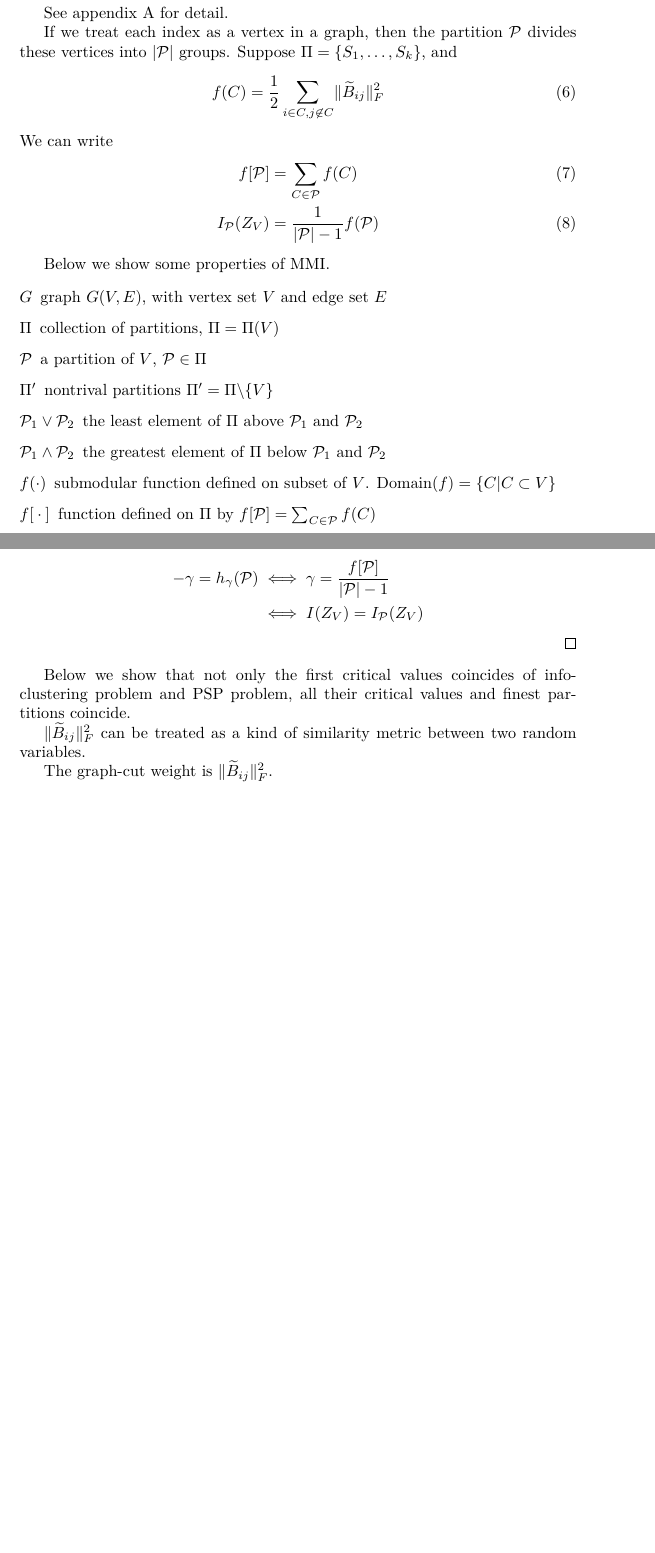
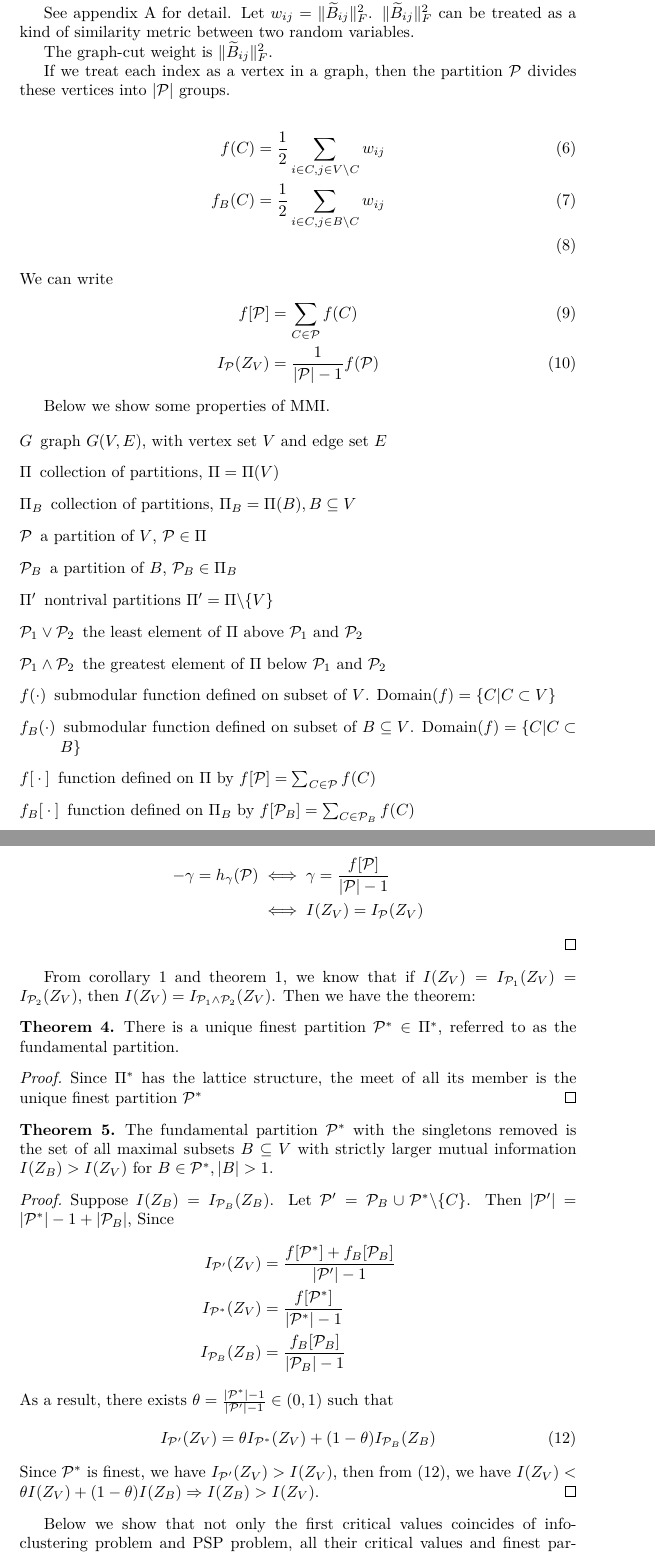
Before and after one commit to zhaofeng-shu33/info-clustering-research, a LaTeX document (clustering.tex, which reads notation.tex): two parts of pages 2 and 3 of 13 before the commit and two parts of pages 2 and 4 of 14 after it, joined at a grey line, cut so that both start at the same text, the shorter picture padded with empty space. Compiled offline with XeLaTeX.

Commit message:
add proof of fundamental partition

```diff
--- a/clustering.tex
+++ b/clustering.tex
@@ -89,12 +89,17 @@ $\widetilde{B}_{ij}$ is called divergence transfer matrix which comes from the i
 Our definition \eqref{eq:newDef} comes from an approximation of equation \eqref{eq:MMI_o} under certain conditions.
 
 See appendix \ref{sec:akld} for detail.
+Let $w_{ij} = \norm{\widetilde{B}_{ij}}_F^2$.
+$\norm{\widetilde{B}_{ij}}_F^2$ can be treated as a kind of similarity metric between two random variables.
+
+The graph-cut weight is $\norm{\widetilde{B}_{ij}}_F^2$.
 
 If we treat each index as a vertex in a graph, then the partition $\P$ divides these vertices into $\abs{\P}$ groups.
-Suppose $\Pi = \{S_1, \dots, S_k\}$, and
-\begin{equation}
-f(C) = {1 \over 2}\sum_{i\in C, j \not\in C} \norm{\widetilde{B}_{ij}}_F^2
-\end{equation}
+
+\begin{align}
+f(C) & = {1\over 2}\sum_{i\in C, j \in V\backslash C} w_{ij} \\
+f_B(C) & = {1\over 2}\sum_{i\in C, j \in B\backslash C} w_{ij} \\
+\end{align}
 We can write
 \begin{align}
 f[\P] & = \sum_{C \in \P} f(C) \\
@@ -140,12 +145,35 @@ Let $\gamma = I(Z_V)$
 \end{align*}
 \end{proof}
 
+From corollary \ref{cor:F} and theorem \ref{thm:lattice}, we know that if $I(Z_V) = I_{\P_1}(Z_V) = I_{\P_2}(Z_V)$, then $I(Z_V) = I_{\P_1 \wedge \P_2}(Z_V)$. Then we have the theorem:
+\begin{theorem}
+There is a unique finest partition $\P^* \in \Pi^*$, referred to as the fundamental partition.
+\end{theorem}
+\begin{proof}
+Since $\Pi^*$ has the lattice structure, the meet of all its member is the unique finest partition $\P^*$
+\end{proof}
+\begin{theorem}
+The fundamental partition $\P^*$ with the singletons removed is the set of all maximal subsets $B \subseteq V$ with strictly larger mutual information $I(Z_B) > I(Z_V)$ for $B \in \P^*, \abs{B}>1$.
+\end{theorem}
+\begin{proof}
+Suppose $I(Z_B)=I_{\P_B}(Z_B)$.
+Let $\P' = \P_B \cup  \P^* \backslash \{C\}$.
+Then $\abs{\P'} = \abs{\P^*} -1 + \abs{\P_B}$,
+Since
+\begin{align*}
+I_{\P'}(Z_V) & = { f[\P^*] + f_B[\P_B] \over \abs{\P'} - 1} \\
+I_{\P^*}(Z_V) & = { f[\P^*] \over \abs{\P^*} - 1} \\
+I_{\P_B}(Z_B) & = { f_B[\P_B] \over \abs{\P_B} - 1}
+\end{align*}
+As a result, there exists $\theta = {\abs{\P^*} - 1 \over \abs{\P'} - 1} \in (0,1)$ such that
+\begin{equation}\label{eq:convexZ}
+I_{\P'}(Z_V) = \theta I_{\P^*}(Z_V) + (1-\theta) I_{\P_B}(Z_B)
+\end{equation}
+Since $\P^*$ is finest, we have $I_{\P'}(Z_V) > I(Z_V)$, then from \eqref{eq:convexZ}, we have
+$I(Z_V) < \theta I(Z_V) + (1-\theta) I(Z_B) \Rightarrow I(Z_B) > I(Z_V)$.
+\end{proof}
 Below we show that not only the first critical values coincides of info-clustering problem and PSP problem, all their critical values
 and finest partitions coincide.
-
-$\norm{\widetilde{B}_{ij}}_F^2$ can be treated as a kind of similarity metric between two random variables.
-
-The graph-cut weight is $\norm{\widetilde{B}_{ij}}_F^2$.
 
 \section{property}
 \subsection{relation to Dilworth truncation}
--- a/notation.tex
+++ b/notation.tex
@@ -1,12 +1,16 @@
 \begin{description}
 \item[$G$] graph $G(V,E)$, with vertex set $V$ and edge set $E$
 \item[$\Pi$] collection of partitions, $\Pi = \Pi(V)$
+\item[$\Pi_B$] collection of partitions, $\Pi_B = \Pi(B), B\subseteq V$
 \item[$\P$] a partition of $V$, $\P \in \Pi$
+\item[$\P_B$] a partition of $B$, $\P_B \in \Pi_B$
 \item[$\Pi'$] nontrival partitions $\Pi' = \Pi \backslash \{V\}$
 \item[$\P_1 \vee \P_2$] the least element of $\Pi$ above $\P_1$ and $\P_2$
 \item[$\P_1 \wedge \P_2$] the greatest element of $\Pi$ below $\P_1$ and $\P_2$
 \item[$f(\cdot)$] submodular function defined on subset of $V$. $\mathrm{Domain}(f)=\{C| C\subset V\}$
+\item[$f_B(\cdot)$] submodular function defined on subset of $B\subseteq V$. $\mathrm{Domain}(f)=\{C| C\subset B\}$
 \item[$f{[}\cdot{]}$] function defined on $\Pi$ by $f[\P] = \sum_{C\in \P} f(C)$
+\item[$f_B{[}\cdot{]}$] function defined on $\Pi_B$ by $f[\P_B] = \sum_{C\in \P_B} f(C)$
 \item[$h_{\lambda}(\P)$] function defined on $\Pi$ by $h_{\lambda}(\P)=f[\P]-\lambda\abs{\P}$
 \item[$h(\lambda)$] function defined as $ h(\lambda) = \min_{\P \in \Pi'} h_{\lambda}(\P)$
 \item[$x(\cdot)$] modular function defined on subset of $V$ where $x$ is a vector: $x(C)=\sum_{i \in C} x_i$
```
Also changed, not shown: theorems.tex (+1 -1 lines), clustering.tex (6 more changed lines).
